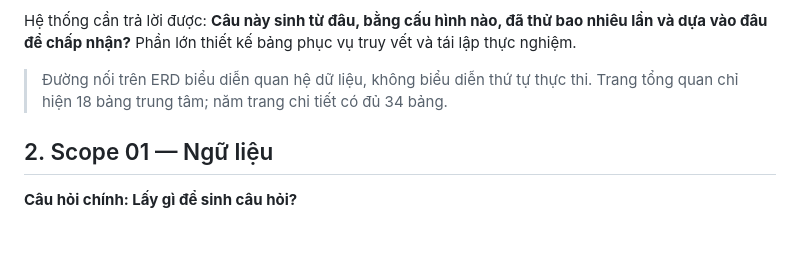
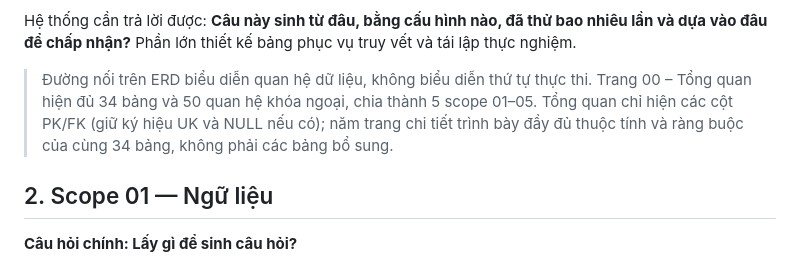
Before and after one commit to vdthang221/DACN_261_RAG_APPLICATION, a Markdown page: docs/ERD_FLOW_GUIDE.md, the part around the change. GitHub-like rendering; blank space fills up the shorter version.

```diff
--- a/docs/ERD_FLOW_GUIDE.md
+++ b/docs/ERD_FLOW_GUIDE.md
@@ -23,7 +23,7 @@ Ví dụ xuyên suốt: từ một bài code C++ tính tổng đã chạy đúng
 
 Hệ thống cần trả lời được: **Câu này sinh từ đâu, bằng cấu hình nào, đã thử bao nhiêu lần và dựa vào đâu để chấp nhận?** Phần lớn thiết kế bảng phục vụ truy vết và tái lập thực nghiệm.
 
-> Đường nối trên ERD biểu diễn quan hệ dữ liệu, không biểu diễn thứ tự thực thi. Trang tổng quan chỉ hiện 18 bảng trung tâm; năm trang chi tiết có đủ 34 bảng.
+> Đường nối trên ERD biểu diễn quan hệ dữ liệu, không biểu diễn thứ tự thực thi. Trang 00 – Tổng quan hiện đủ 34 bảng và 50 quan hệ khóa ngoại, chia thành 5 scope 01–05. Tổng quan chỉ hiện các cột PK/FK (giữ ký hiệu UK và NULL nếu có); năm trang chi tiết trình bày đầy đủ thuộc tính và ràng buộc của cùng 34 bảng, không phải các bảng bổ sung.
 
 ## 2. Scope 01 — Ngữ liệu
 
```
Also changed, not shown: docs/ERD_DETAILS.md (+5 -0 lines).
